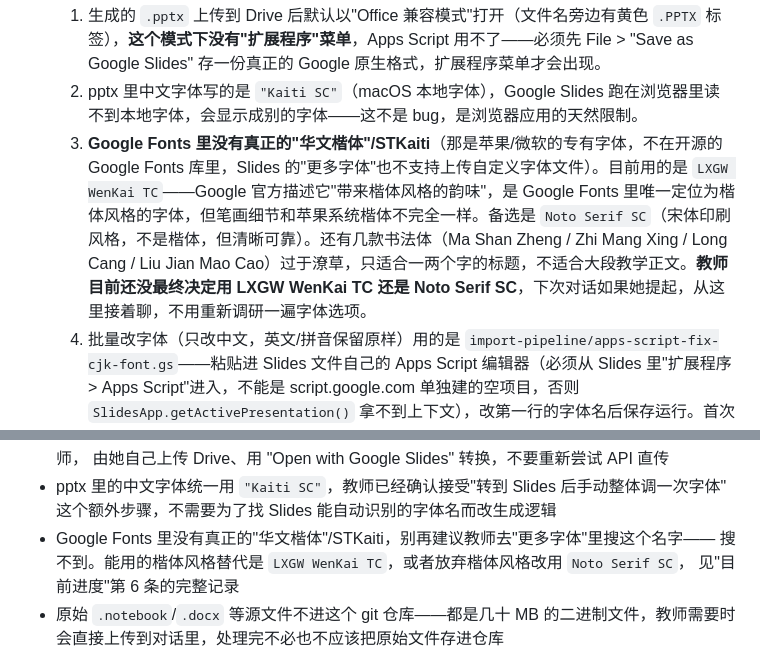
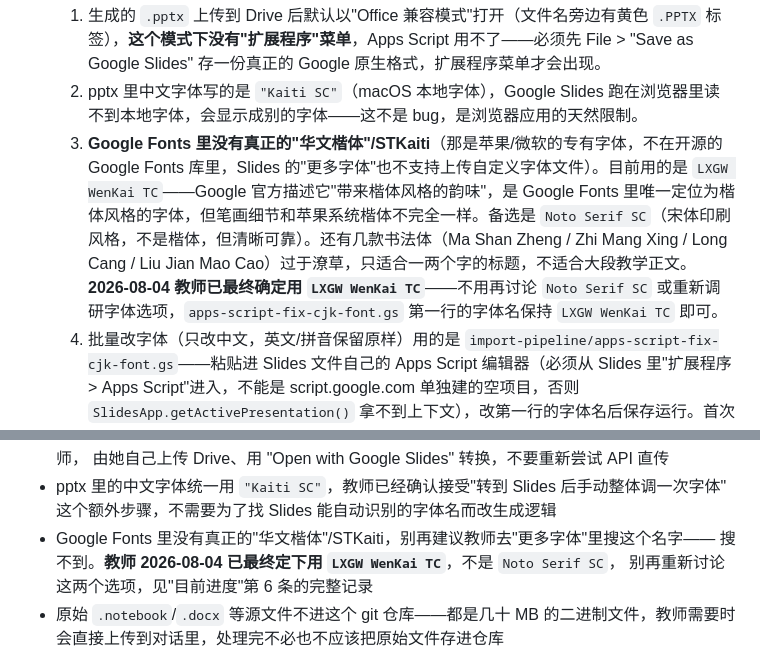
Before and after one commit to Babyblue-Sky/Babyblue-Sky, a Markdown page: ai-native-chinese-curriculum/PROJECT_STATUS.md, 2 parts joined by grey strips. Rendered like a GitHub page.

Commit message:
Record teacher's final font decision: LXGW WenKai TC for Google Slides CJK text
Co-Authored-By: Claude Sonnet 5 <noreply@anthropic.com>
Claude-Session: https://claude.ai/code/session_01MghzMv8ikeUuWVgEobZUyw

```diff
--- a/ai-native-chinese-curriculum/PROJECT_STATUS.md
+++ b/ai-native-chinese-curriculum/PROJECT_STATUS.md
@@ -44,7 +44,7 @@ Slides、Assessment 等）的唯一数据源。详见 [`blueprint-v1.0.md`](./bl
    **Google Slides 里把中文字体调对的实际操作流程**（教师已经走通一遍，细节踩过的坑都在这）：
    1. 生成的 `.pptx` 上传到 Drive 后默认以"Office 兼容模式"打开（文件名旁边有黄色 `.PPTX` 标签），**这个模式下没有"扩展程序"菜单**，Apps Script 用不了——必须先 File > "Save as Google Slides" 存一份真正的 Google 原生格式，扩展程序菜单才会出现。
    2. pptx 里中文字体写的是 `"Kaiti SC"`（macOS 本地字体），Google Slides 跑在浏览器里读不到本地字体，会显示成别的字体——这不是 bug，是浏览器应用的天然限制。
-   3. **Google Fonts 里没有真正的"华文楷体"/STKaiti**（那是苹果/微软的专有字体，不在开源的 Google Fonts 库里，Slides 的"更多字体"也不支持上传自定义字体文件）。目前用的是 `LXGW WenKai TC`——Google 官方描述它"带来楷体风格的韵味"，是 Google Fonts 里唯一定位为楷体风格的字体，但笔画细节和苹果系统楷体不完全一样。备选是 `Noto Serif SC`（宋体印刷风格，不是楷体，但清晰可靠）。还有几款书法体（Ma Shan Zheng / Zhi Mang Xing / Long Cang / Liu Jian Mao Cao）过于潦草，只适合一两个字的标题，不适合大段教学正文。**教师目前还没最终决定用 LXGW WenKai TC 还是 Noto Serif SC**，下次对话如果她提起，从这里接着聊，不用重新调研一遍字体选项。
+   3. **Google Fonts 里没有真正的"华文楷体"/STKaiti**（那是苹果/微软的专有字体，不在开源的 Google Fonts 库里，Slides 的"更多字体"也不支持上传自定义字体文件）。目前用的是 `LXGW WenKai TC`——Google 官方描述它"带来楷体风格的韵味"，是 Google Fonts 里唯一定位为楷体风格的字体，但笔画细节和苹果系统楷体不完全一样。备选是 `Noto Serif SC`（宋体印刷风格，不是楷体，但清晰可靠）。还有几款书法体（Ma Shan Zheng / Zhi Mang Xing / Long Cang / Liu Jian Mao Cao）过于潦草，只适合一两个字的标题，不适合大段教学正文。**2026-08-04 教师已最终确定用 `LXGW WenKai TC`**——不用再讨论 `Noto Serif SC` 或重新调研字体选项，`apps-script-fix-cjk-font.gs` 第一行的字体名保持 `LXGW WenKai TC` 即可。
    4. 批量改字体（只改中文，英文/拼音保留原样）用的是 `import-pipeline/apps-script-fix-cjk-font.gs`——粘贴进 Slides 文件自己的 Apps Script 编辑器（必须从 Slides 里"扩展程序 > Apps Script"进入，不能是 script.google.com 单独建的空项目，否则 `SlidesApp.getActivePresentation()` 拿不到上下文），改第一行的字体名后保存运行。首次运行需要走一遍 OAuth 授权（选账号 > 高级 > 转到项目(不安全) > 允许），页面会提示"需要授权，请再试一次"，这是正常流程，再点一次 Run 就行，不是报错。
 
 ## 关键设计决策 + 为什么（不要重新踩一遍坑）
@@ -90,8 +90,8 @@ Slides、Assessment 等）的唯一数据源。详见 [`blueprint-v1.0.md`](./bl
 - pptx 里的中文字体统一用 `"Kaiti SC"`，教师已经确认接受"转到 Slides 后手动整体调一次字体"
   这个额外步骤，不需要为了找 Slides 能自动识别的字体名而改生成逻辑
 - Google Fonts 里没有真正的"华文楷体"/STKaiti，别再建议教师去"更多字体"里搜这个名字——
-  搜不到。能用的楷体风格替代是 `LXGW WenKai TC`，或者放弃楷体风格改用 `Noto Serif SC`，
-  见"目前进度"第 6 条的完整记录
+  搜不到。**教师 2026-08-04 已最终定下用 `LXGW WenKai TC`**，不是 `Noto Serif SC`，
+  别再重新讨论这两个选项，见"目前进度"第 6 条的完整记录
 - 原始 `.notebook`/`.docx` 等源文件不进这个 git 仓库——都是几十 MB 的二进制文件，教师需要时
   会直接上传到对话里，处理完不必也不应该把原始文件存进仓库
 
```
